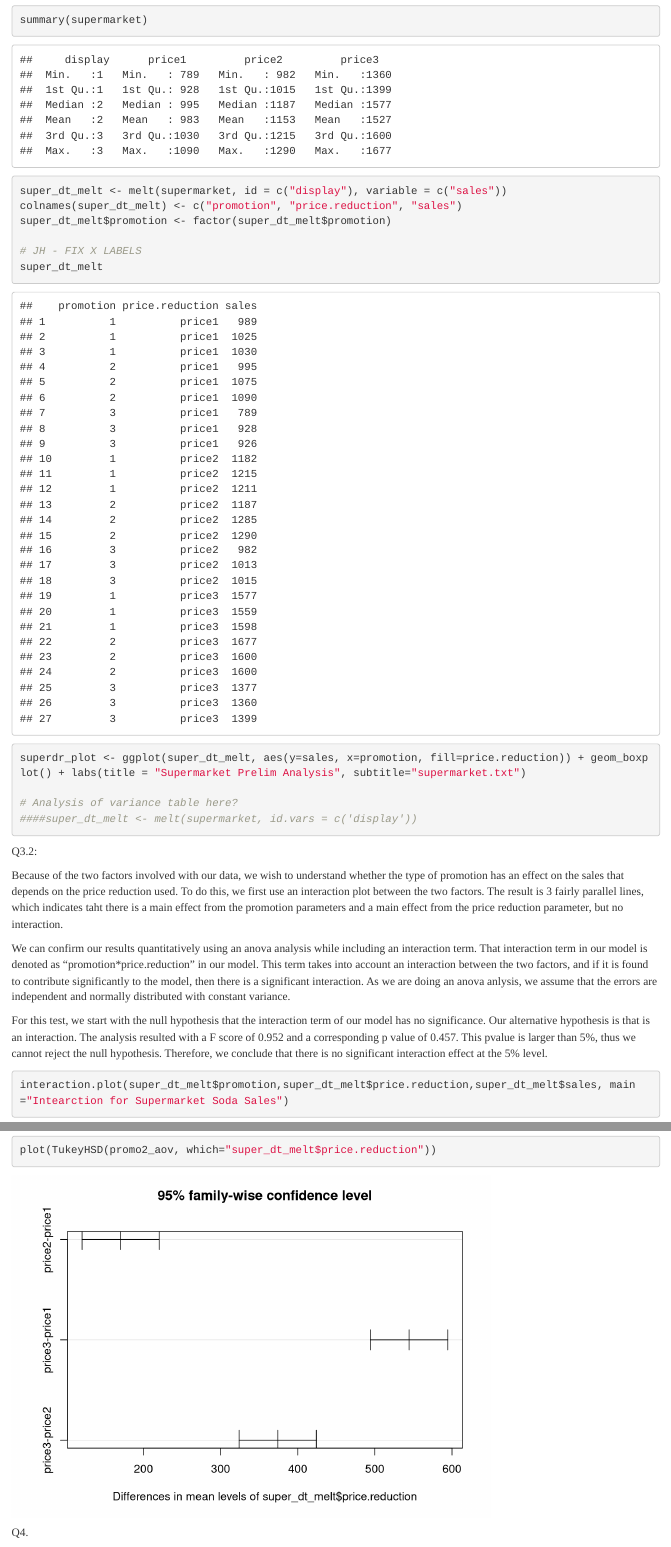
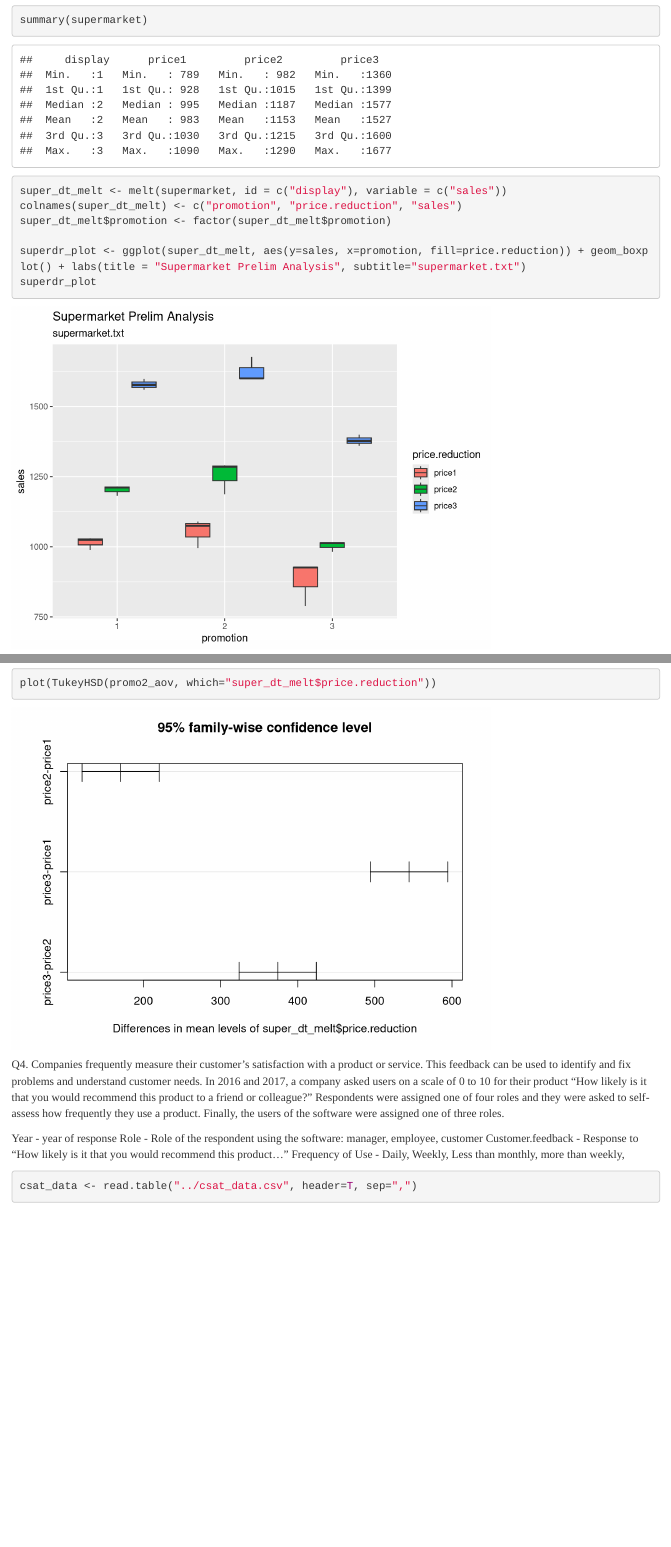
Before and after one commit to jth237cu/STSCI-5080-Group-Project, an R Markdown document (STSCI 5080 - Final Project Kretz Holden.Rmd): the page in a window 1100 px wide, from 10590 px down, and a second part further down, joined at a grey line. Rendered offline with R 4.5, knitr and Pandoc, with nearby package versions; some code elsewhere in the file could not run offline.

Commit message:
Tweaked wording

````diff
--- a/STSCI 5080 - Final Project Kretz Holden.Rmd
+++ b/STSCI 5080 - Final Project Kretz Holden.Rmd
@@ -165,10 +165,8 @@ super_dt_melt <- melt(supermarket, id = c("display"), variable = c("sales"))
 colnames(super_dt_melt) <- c("promotion", "price.reduction", "sales")
 super_dt_melt$promotion <- factor(super_dt_melt$promotion)
 
-# JH - FIX X LABELS
-super_dt_melt
 superdr_plot <- ggplot(super_dt_melt, aes(y=sales, x=promotion, fill=price.reduction)) + geom_boxplot() + labs(title = "Supermarket Prelim Analysis", subtitle="supermarket.txt")
-
+superdr_plot
 # Analysis of variance table here?
 ####super_dt_melt <- melt(supermarket, id.vars = c('display'))
 ```
@@ -211,4 +209,10 @@ TukeyHSD(promo2_aov, which="super_dt_melt$price.reduction")
 plot(TukeyHSD(promo2_aov, which="super_dt_melt$price.reduction"))
 ```
 
-Q4.
+Q4. Companies frequently measure their customer's satisfaction with a product or service. This feedback can be used to identify and fix problems and understand customer needs. In 2016 and 2017, a company asked users on a scale of 0 to 10 for their product "How likely is it that you would recommend this product to a friend or colleague?" Respondents were assigned one of four roles and they were asked to self-assess how frequently they use a product. Finally, the users of the software were assigned one of three roles.
+
+
+Year - year of response
+Role - Role of the respondent using the software: manager, employee, customer
+Customer.feedback - Response to "How likely is it that you would recommend this product..."
+Frequency of Use - Daily, Weekly, Less than monthly, more than weekly,
````
Also changed, not shown: STSCI 5080 - Final Project Kretz Holden.Rmd (22 more changed lines).
